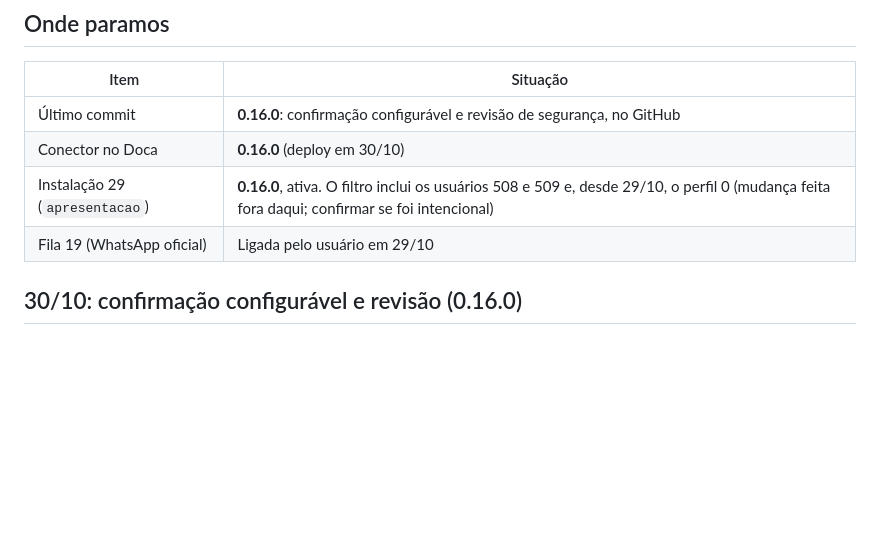
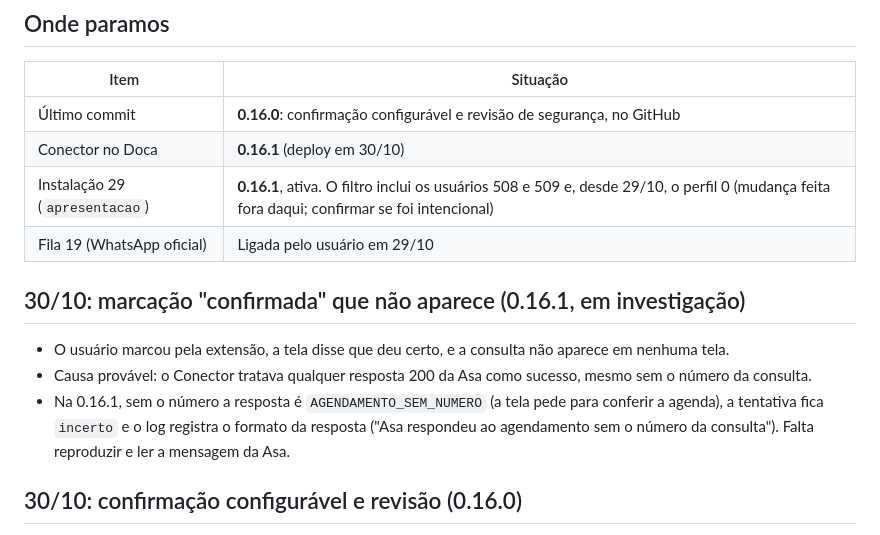
Before and after one commit to samuelsilvasantostech-code/Asa_integracao, a Markdown page: docs/retomada.md, the part around the change. Rendered like a GitHub page; blank space fills up the shorter version.

Commit message:
retomada: 0.16.1 no ar, marcação em investigação
Co-Authored-By: Claude Opus 5.5 <noreply@anthropic.com>
Claude-Session: https://claude.ai/code/session_01FyyofQFbduwoNzg3q9vsJ7

```diff
--- a/docs/retomada.md
+++ b/docs/retomada.md
@@ -7,9 +7,15 @@ Situação em **30/10/2026**, quando o trabalho parou. A visão geral do projeto
 | Item | Situação |
 |---|---|
 | Último commit | **0.16.0**: confirmação configurável e revisão de segurança, no GitHub |
-| Conector no Doca | **0.16.0** (deploy em 30/10) |
-| Instalação 29 (`apresentacao`) | **0.16.0**, ativa. O filtro inclui os usuários 508 e 509 e, desde 29/10, o perfil 0 (mudança feita fora daqui; confirmar se foi intencional) |
+| Conector no Doca | **0.16.1** (deploy em 30/10) |
+| Instalação 29 (`apresentacao`) | **0.16.1**, ativa. O filtro inclui os usuários 508 e 509 e, desde 29/10, o perfil 0 (mudança feita fora daqui; confirmar se foi intencional) |
 | Fila 19 (WhatsApp oficial) | Ligada pelo usuário em 29/10 |
+
+## 30/10: marcação "confirmada" que não aparece (0.16.1, em investigação)
+
+- O usuário marcou pela extensão, a tela disse que deu certo, e a consulta não aparece em nenhuma tela.
+- Causa provável: o Conector tratava qualquer resposta 200 da Asa como sucesso, mesmo sem o número da consulta.
+- Na 0.16.1, sem o número a resposta é `AGENDAMENTO_SEM_NUMERO` (a tela pede para conferir a agenda), a tentativa fica `incerto` e o log registra o formato da resposta ("Asa respondeu ao agendamento sem o número da consulta"). Falta reproduzir e ler a mensagem da Asa.
 
 ## 30/10: confirmação configurável e revisão (0.16.0)
 
```
